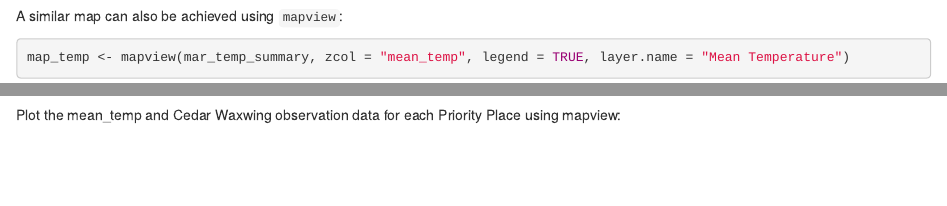
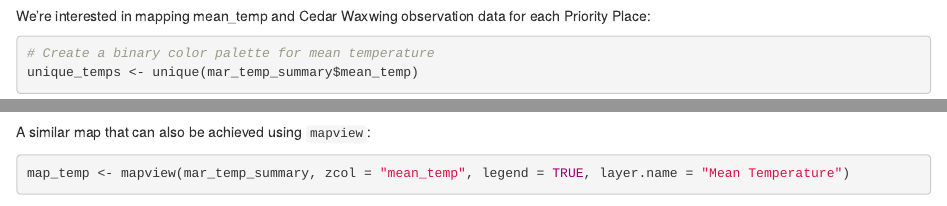
Before and after one commit to BirdsCanada/NatureCounts_SpatialData_Tutorial, an R Markdown document (02-ManipSpatialData_Part2.Rmd): the page in a window 1100 px wide, from 5620 px down before the commit and from 5090 px down after it, and a second part further down, joined at a grey line. Rendered offline with R 4.5, knitr and Pandoc, with nearby package versions; some code elsewhere in the file could not run offline.

Commit message:
annotations

````diff
--- a/02-ManipSpatialData_Part2.Rmd
+++ b/02-ManipSpatialData_Part2.Rmd
@@ -227,6 +227,8 @@ mar_temp_summary <-  st_transform(mar_temp_summary, crs = 4326)
 
 Now we can start visualizing our data in a variety of ways!
 
+We're interested in mapping mean_temp and Cedar Waxwing observation data for each Priority Place:
+
 ```{r}
 # Create a binary color palette for mean temperature
 unique_temps <- unique(mar_temp_summary$mean_temp)
@@ -252,7 +254,7 @@ addLegend(pal = binary_temp_palette, values = unique_temps,
             title = "Mean Temperature", position = "topright")
 ```
 
-A similar map can also be achieved using `mapview`:
+A similar map that can also be achieved using `mapview`:
 
 ```{r}
 map_temp <- mapview(mar_temp_summary, zcol = "mean_temp", legend = TRUE, layer.name = "Mean Temperature")
@@ -322,5 +325,3 @@ ggplot(data = cw_priori_place_obs) +
   theme(axis.text.x = element_text(angle = 45, hjust = 1))
 
 ```
-
-Plot the mean_temp and Cedar Waxwing observation data for each Priority Place using mapview:
````
Also changed, not shown: 02-ManipSpatialData_Part2.Rmd (1 more changed lines).
